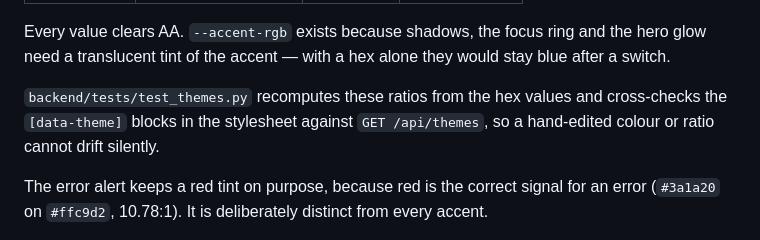
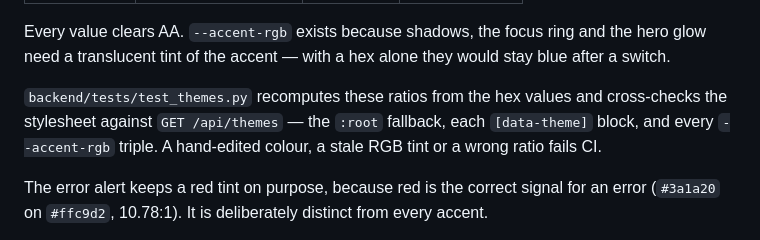
Before and after one commit to NSKWeb/yt-downloader, a Markdown page: README.md, the part around the change. Drawn GitHub-style.

Commit message:
Keep the docs' description of the drift guard accurate

```diff
--- a/README.md
+++ b/README.md
@@ -118,8 +118,9 @@ the hero glow need a translucent tint of the accent — with a hex alone they
 would stay blue after a switch.
 
 `backend/tests/test_themes.py` recomputes these ratios from the hex values and
-cross-checks the `[data-theme]` blocks in the stylesheet against
-`GET /api/themes`, so a hand-edited colour or ratio cannot drift silently.
+cross-checks the stylesheet against `GET /api/themes` — the `:root` fallback,
+each `[data-theme]` block, and every `--accent-rgb` triple. A hand-edited colour,
+a stale RGB tint or a wrong ratio fails CI.
 
 The error alert keeps a red tint on purpose, because red is the correct signal
 for an error (`#3a1a20` on `#ffc9d2`, 10.78:1). It is deliberately distinct from
```
Also changed, not shown: AGENTS.md (+4 -3 lines).
